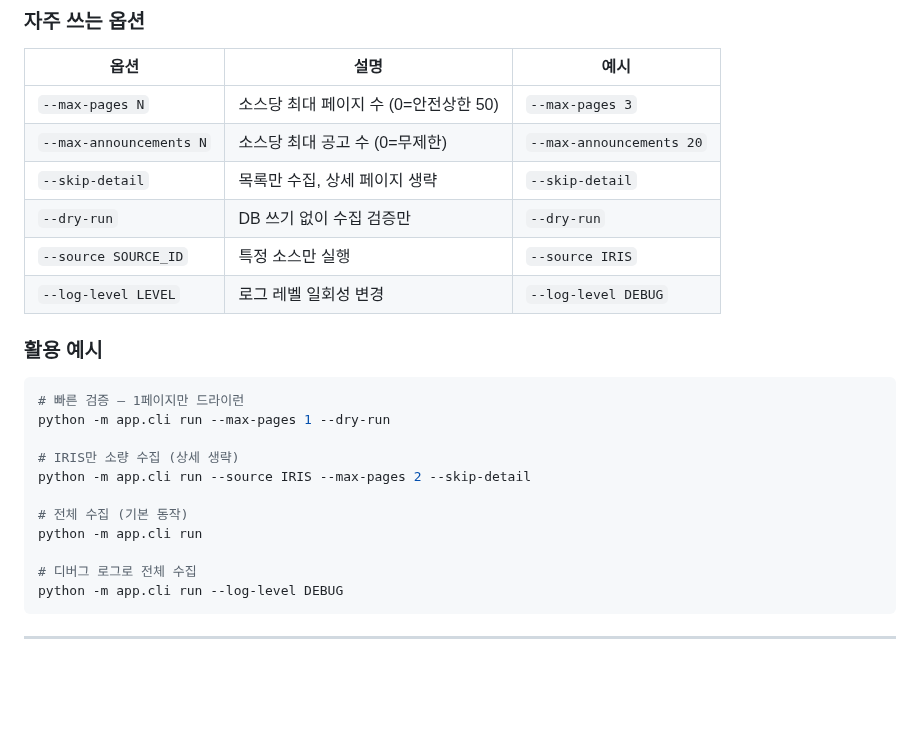
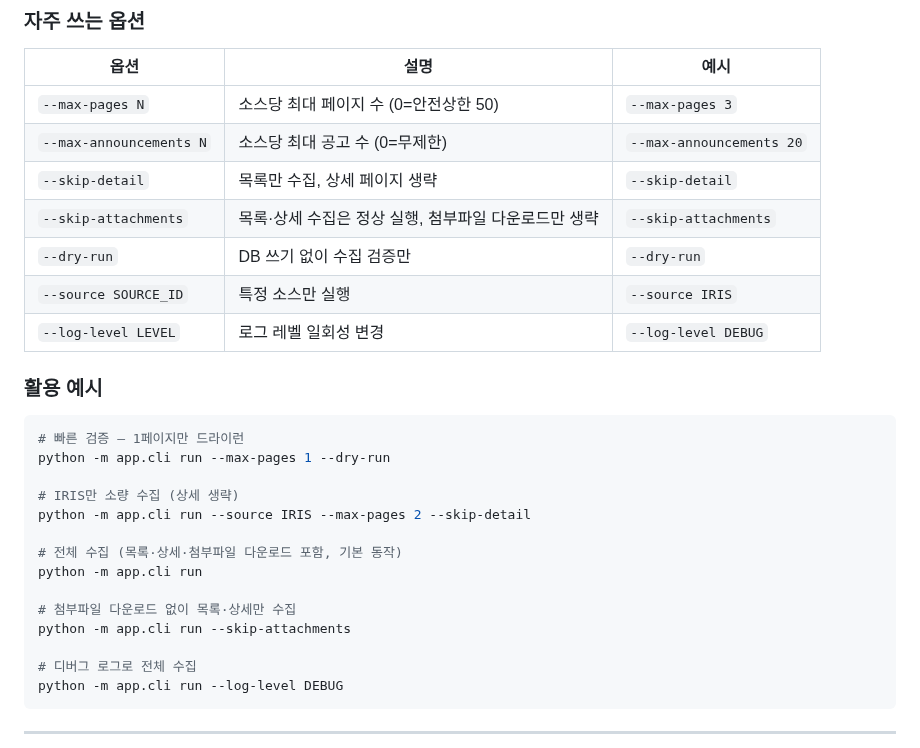
Before and after one commit to seungkeolkim/government-project-analysis-agent, a Markdown page: README.USER.md, the part around one of its changes. GitHub-like rendering; blank space fills up the shorter version.

```diff
--- a/README.USER.md
+++ b/README.USER.md
@@ -66,6 +66,7 @@ python -m app.cli run
 | `--max-pages N` | 소스당 최대 페이지 수 (0=안전상한 50) | `--max-pages 3` |
 | `--max-announcements N` | 소스당 최대 공고 수 (0=무제한) | `--max-announcements 20` |
 | `--skip-detail` | 목록만 수집, 상세 페이지 생략 | `--skip-detail` |
+| `--skip-attachments` | 목록·상세 수집은 정상 실행, 첨부파일 다운로드만 생략 | `--skip-attachments` |
 | `--dry-run` | DB 쓰기 없이 수집 검증만 | `--dry-run` |
 | `--source SOURCE_ID` | 특정 소스만 실행 | `--source IRIS` |
 | `--log-level LEVEL` | 로그 레벨 일회성 변경 | `--log-level DEBUG` |
@@ -79,8 +80,11 @@ python -m app.cli run --max-pages 1 --dry-run
 # IRIS만 소량 수집 (상세 생략)
 python -m app.cli run --source IRIS --max-pages 2 --skip-detail
 
-# 전체 수집 (기본 동작)
+# 전체 수집 (목록·상세·첨부파일 다운로드 포함, 기본 동작)
 python -m app.cli run
+
+# 첨부파일 다운로드 없이 목록·상세만 수집
+python -m app.cli run --skip-attachments
 
 # 디버그 로그로 전체 수집
 python -m app.cli run --log-level DEBUG
```
Also changed, not shown: other parts of README.USER.md (+31 -3 lines), README.md (+13 -9 lines), docs/attachment_download_plan.md (+89 -95 lines).
